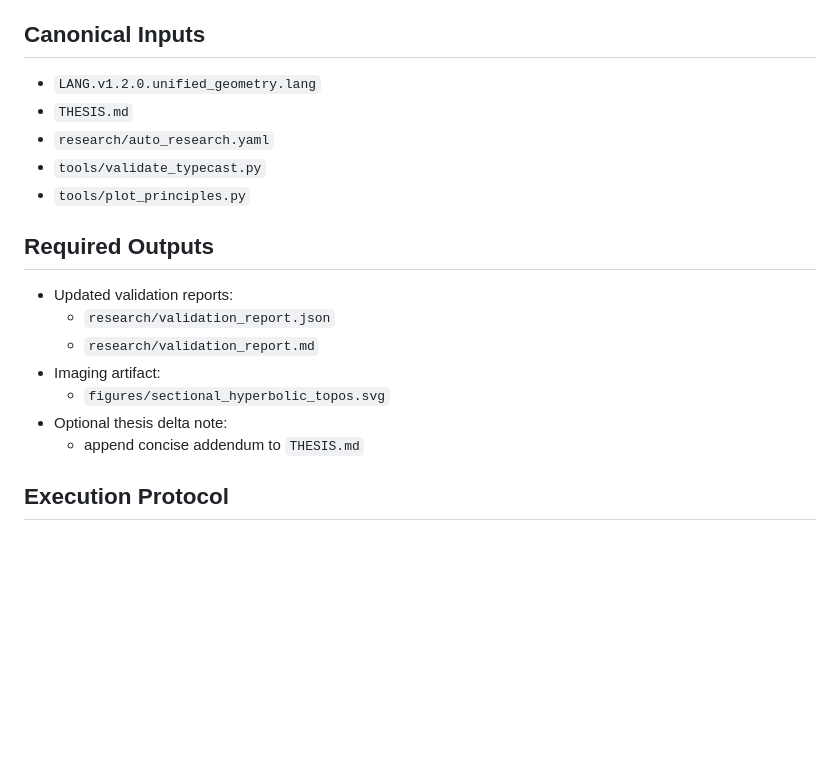
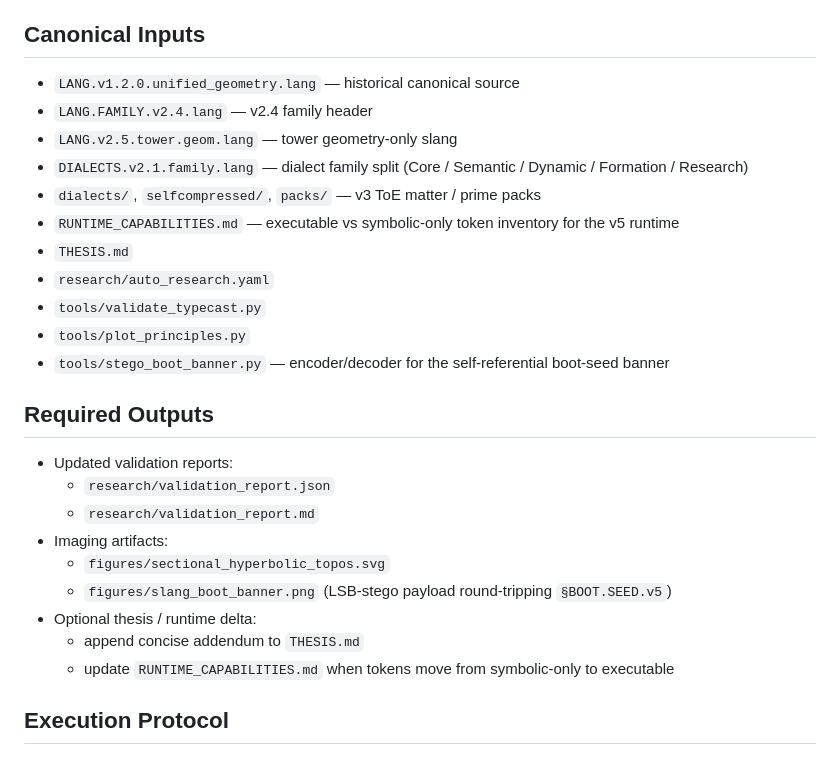
Before and after one commit to jesusvilela/-lang.s1, a Markdown page: SKILL.md, the part around one of its changes. GitHub-like rendering; blank space fills up the shorter version.

```diff
--- a/SKILL.md
+++ b/SKILL.md
@@ -33,20 +33,28 @@ Use this calibration language by default:
 **Boundary condition:** treat universal applicability as a modeling principle, not an unconditional theorem. Reject when invariants fail (e.g., boundary norm overflow, singular Fisher blocks, or non-gluable local sections).
 
 ## Canonical Inputs
-- `LANG.v1.2.0.unified_geometry.lang`
+- `LANG.v1.2.0.unified_geometry.lang` — historical canonical source
+- `LANG.FAMILY.v2.4.lang` — v2.4 family header
+- `LANG.v2.5.tower.geom.lang` — tower geometry-only slang
+- `DIALECTS.v2.1.family.lang` — dialect family split (Core / Semantic / Dynamic / Formation / Research)
+- `dialects/`, `selfcompressed/`, `packs/` — v3 ToE matter / prime packs
+- `RUNTIME_CAPABILITIES.md` — executable vs symbolic-only token inventory for the v5 runtime
 - `THESIS.md`
 - `research/auto_research.yaml`
 - `tools/validate_typecast.py`
 - `tools/plot_principles.py`
+- `tools/stego_boot_banner.py` — encoder/decoder for the self-referential boot-seed banner
 
 ## Required Outputs
 - Updated validation reports:
   - `research/validation_report.json`
   - `research/validation_report.md`
-- Imaging artifact:
+- Imaging artifacts:
   - `figures/sectional_hyperbolic_topos.svg`
-- Optional thesis delta note:
+  - `figures/slang_boot_banner.png` (LSB-stego payload round-tripping `§BOOT.SEED.v5`)
+- Optional thesis / runtime delta:
   - append concise addendum to `THESIS.md`
+  - update `RUNTIME_CAPABILITIES.md` when tokens move from symbolic-only to executable
 
 ## Execution Protocol
 
```
Also changed, not shown: other parts of SKILL.md (+50 -9 lines).
